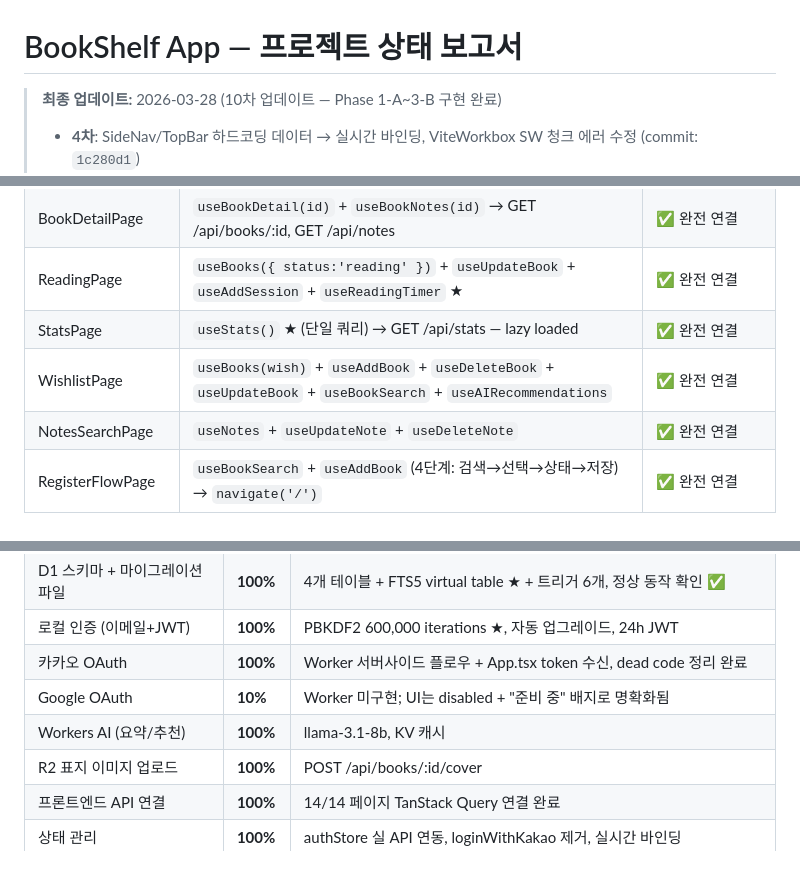
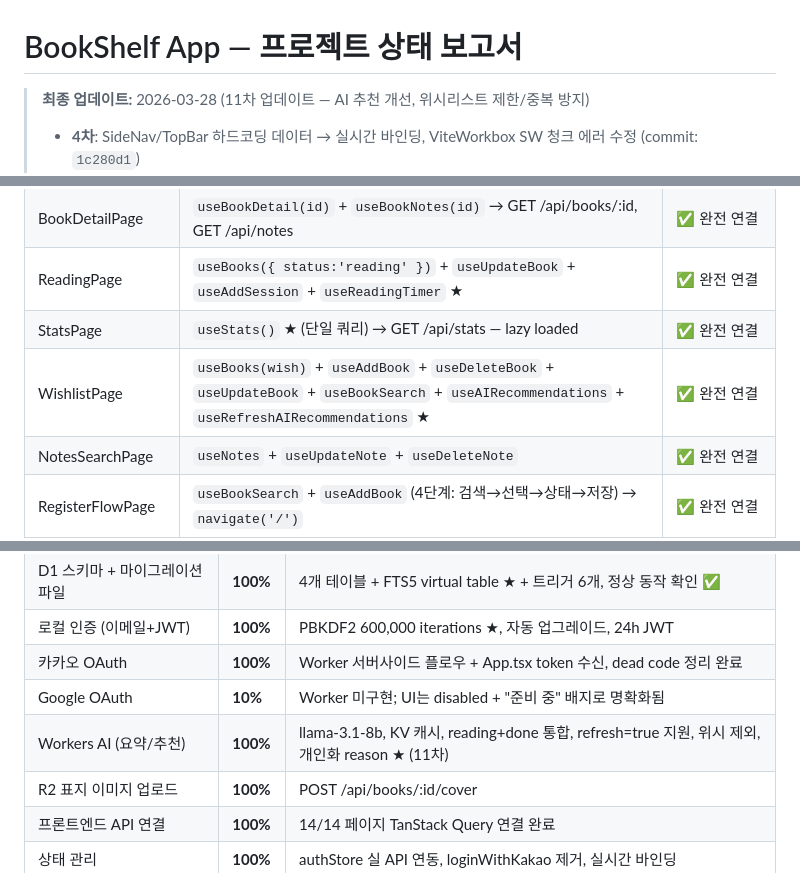
Before and after one commit to kordokrip/BookShelf_App, a Markdown page: PROJECT_STATUS.md, 3 parts joined by grey strips. Rendered like a GitHub page.

```diff
--- a/PROJECT_STATUS.md
+++ b/PROJECT_STATUS.md
@@ -1,6 +1,6 @@
 # BookShelf App — 프로젝트 상태 보고서
 
-> **최종 업데이트:** 2026-03-28 (10차 업데이트 — Phase 1-A~3-B 구현 완료)
+> **최종 업데이트:** 2026-03-28 (11차 업데이트 — AI 추천 개선, 위시리스트 제한/중복 방지)
 > - **4차**: SideNav/TopBar 하드코딩 데이터 → 실시간 바인딩, ViteWorkbox SW 청크 에러 수정 (commit: `1c280d1`)
 > - **5차**: 카카오 SDK 무결성 해시 수정, `mobile-web-app-capable` 메타태그 추가, 소셜 로그인 401 에러 메시지 분기 (commit: `8c18d60`)
 > - **6차**: D1 테이블 정상 동작 확인, Kakao OAuth dead code 제거(`loginWithKakao`), Google 버튼 "준비 중" UI로 대체 (commit: `7cddee7`)
@@ -731,7 +741,7 @@ QueryClient({
 | BookDetailPage | `useBookDetail(id)` + `useBookNotes(id)` → GET /api/books/:id, GET /api/notes | ✅ 완전 연결 |
 | ReadingPage | `useBooks({ status:'reading' })` + `useUpdateBook` + `useAddSession` + `useReadingTimer` ★ | ✅ 완전 연결 |
 | StatsPage | `useStats()` ★ (단일 쿼리) → GET /api/stats — lazy loaded | ✅ 완전 연결 |
-| WishlistPage | `useBooks(wish)` + `useAddBook` + `useDeleteBook` + `useUpdateBook` + `useBookSearch` + `useAIRecommendations` | ✅ 완전 연결 |
+| WishlistPage | `useBooks(wish)` + `useAddBook` + `useDeleteBook` + `useUpdateBook` + `useBookSearch` + `useAIRecommendations` + `useRefreshAIRecommendations` ★ | ✅ 완전 연결 |
 | NotesSearchPage | `useNotes` + `useUpdateNote` + `useDeleteNote` | ✅ 완전 연결 |
 | RegisterFlowPage | `useBookSearch` + `useAddBook` (4단계: 검색→선택→상태→저장) → `navigate('/')` | ✅ 완전 연결 |
 
@@ -1169,7 +1188,7 @@ $ npm run lint
 | 로컬 인증 (이메일+JWT) | **100%** | PBKDF2 600,000 iterations ★, 자동 업그레이드, 24h JWT |
 | 카카오 OAuth | **100%** | Worker 서버사이드 플로우 + App.tsx token 수신, dead code 정리 완료 |
 | Google OAuth | **10%** | Worker 미구현; UI는 disabled + "준비 중" 배지로 명확화됨 |
-| Workers AI (요약/추천) | **100%** | llama-3.1-8b, KV 캐시 |
+| Workers AI (요약/추천) | **100%** | llama-3.1-8b, KV 캐시, reading+done 통합, refresh=true 지원, 위시 제외, 개인화 reason ★ (11차) |
 | R2 표지 이미지 업로드 | **100%** | POST /api/books/:id/cover |
 | 프론트엔드 API 연결 | **100%** | 14/14 페이지 TanStack Query 연결 완료 |
 | 상태 관리 | **100%** | authStore 실 API 연동, loginWithKakao 제거, 실시간 바인딩 |
```
Also changed, not shown: other parts of PROJECT_STATUS.md (+31 -8 lines), docs/TRACE_MAP.md (+40 -12 lines), bookshelf_openbook_128.png (added), bookshelf_shelf_128.png (added), 14 other files.
